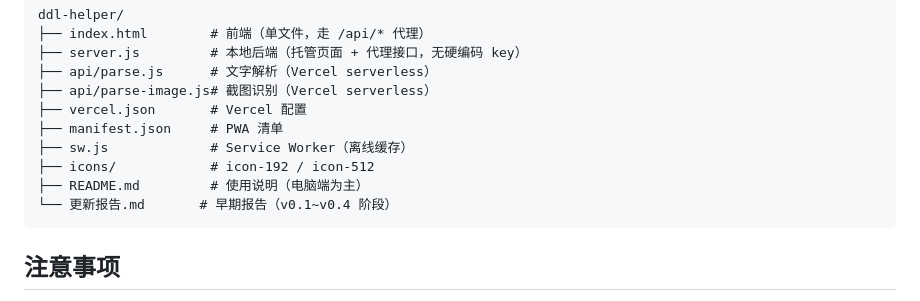
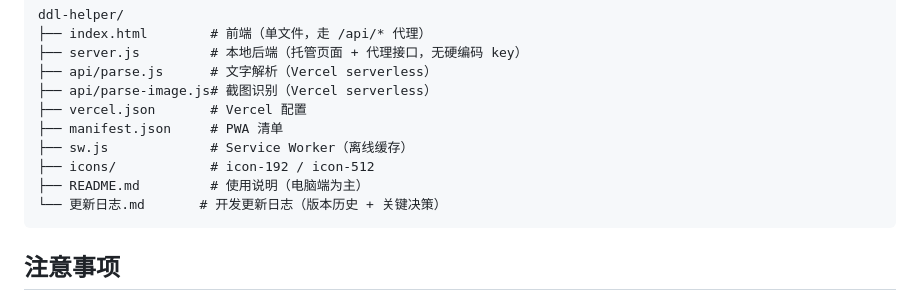
Before and after one commit to TXfantasy123/ddl-helper, a Markdown page: 更新日志.md, the part around the change. Drawn GitHub-style.

````diff
--- a/更新日志.md
+++ b/更新日志.md
@@ -126,7 +126,7 @@ ddl-helper/
 ├── sw.js             # Service Worker（离线缓存）
 ├── icons/            # icon-192 / icon-512
 ├── README.md         # 使用说明（电脑端为主）
-└── 更新报告.md       # 早期报告（v0.1~v0.4 阶段）
+└── 更新日志.md       # 开发更新日志（版本历史 + 关键决策）
 ```
 
 ## 注意事项
````
Also changed, not shown: 更新报告.md (deleted, +0 -121 lines).
